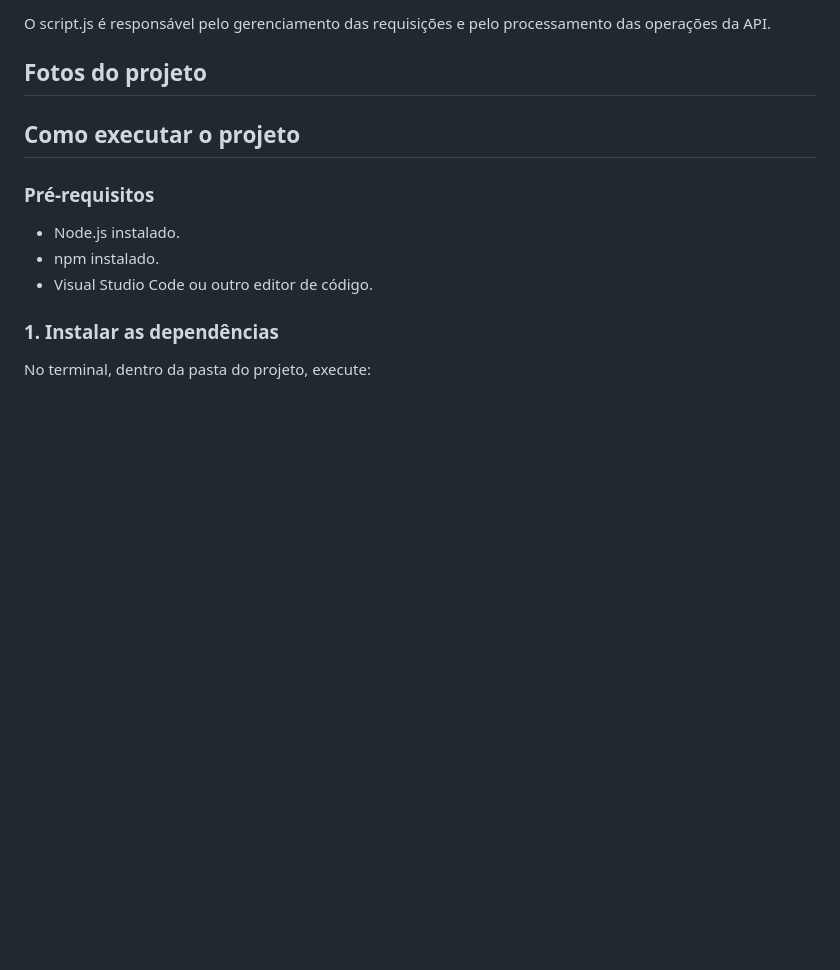
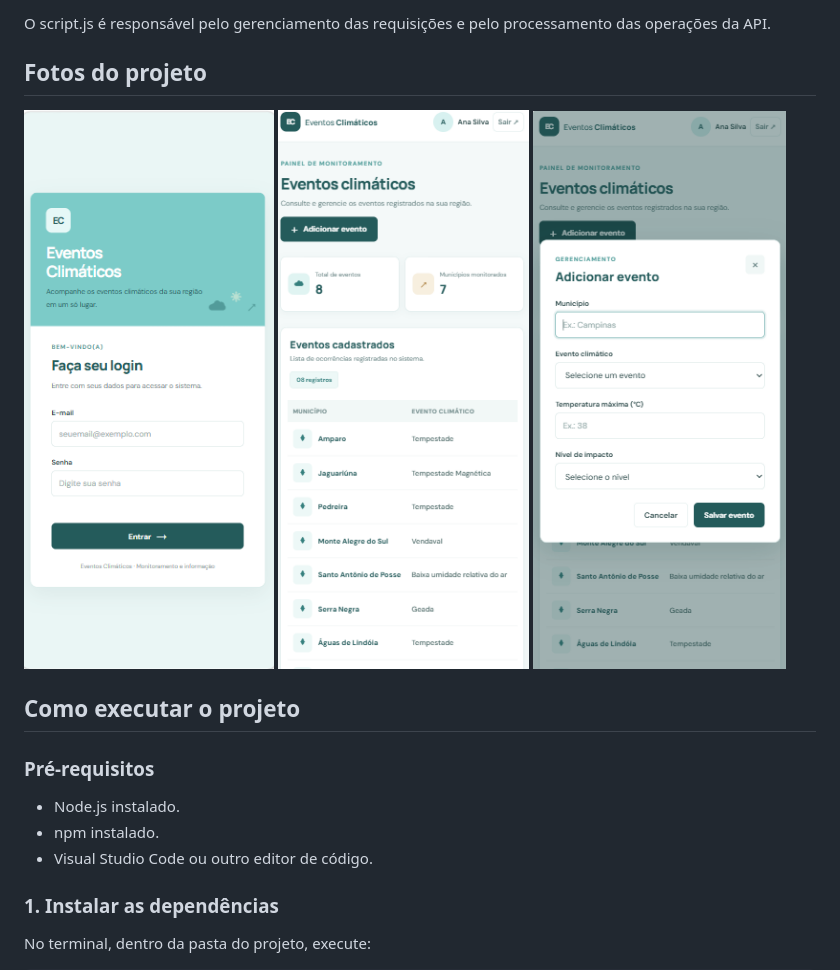
Before and after one commit to dudamssr/eventos_clim-ticos, a Markdown page: README.md, the part around the change. Rendered like a GitHub page; blank space fills up the shorter version.

```diff
--- a/README.md
+++ b/README.md
@@ -72,6 +72,9 @@ Principais rotas da API:
 O script.js é responsável pelo gerenciamento das requisições e pelo processamento das operações da API.
 
 ## Fotos do projeto
+![Eventos Climáticos](./photos/foto1.png)
+![Eventos Climáticos](./photos/foto2.png)
+![Eventos Climáticos](./photos/foto3.png)
 
 
 ## Como executar o projeto
```
